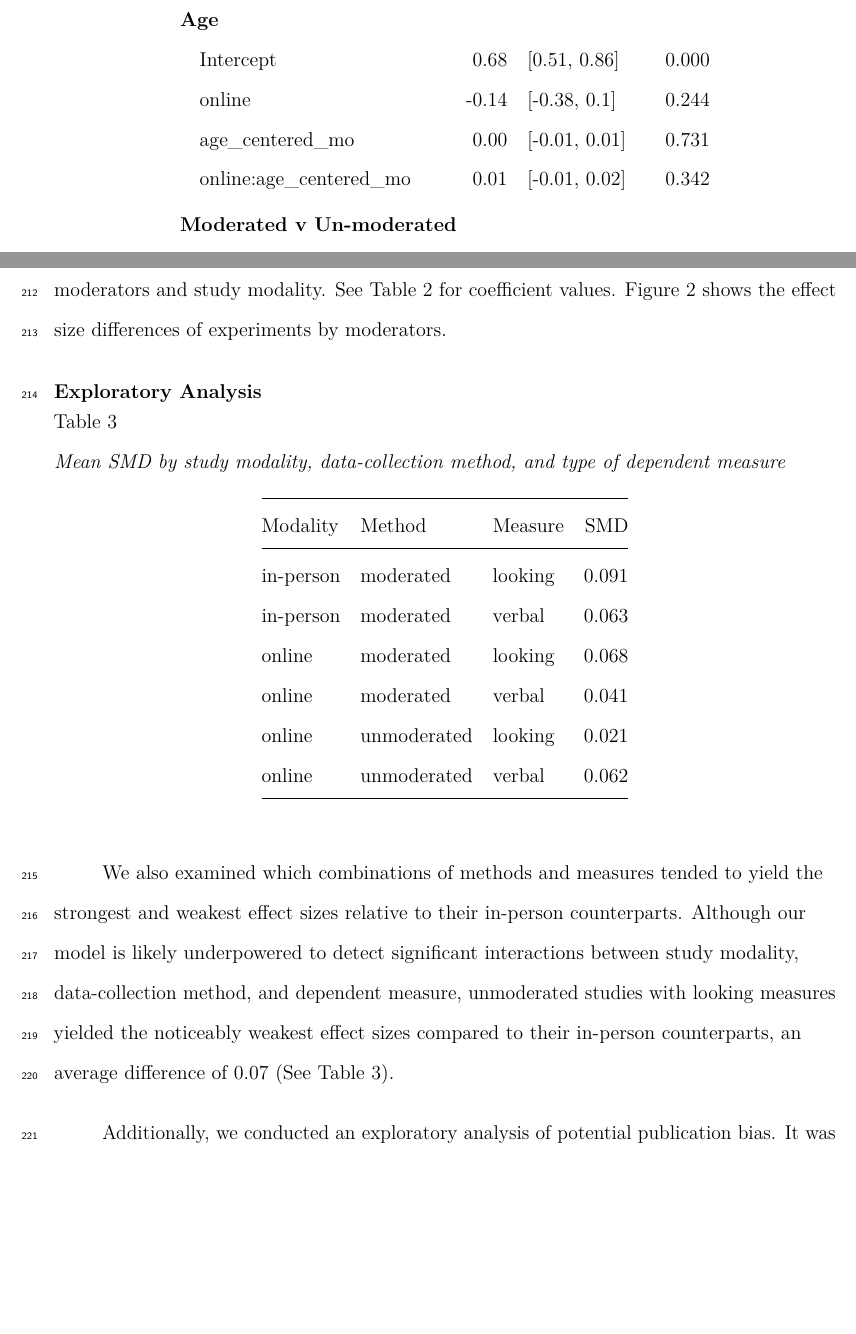
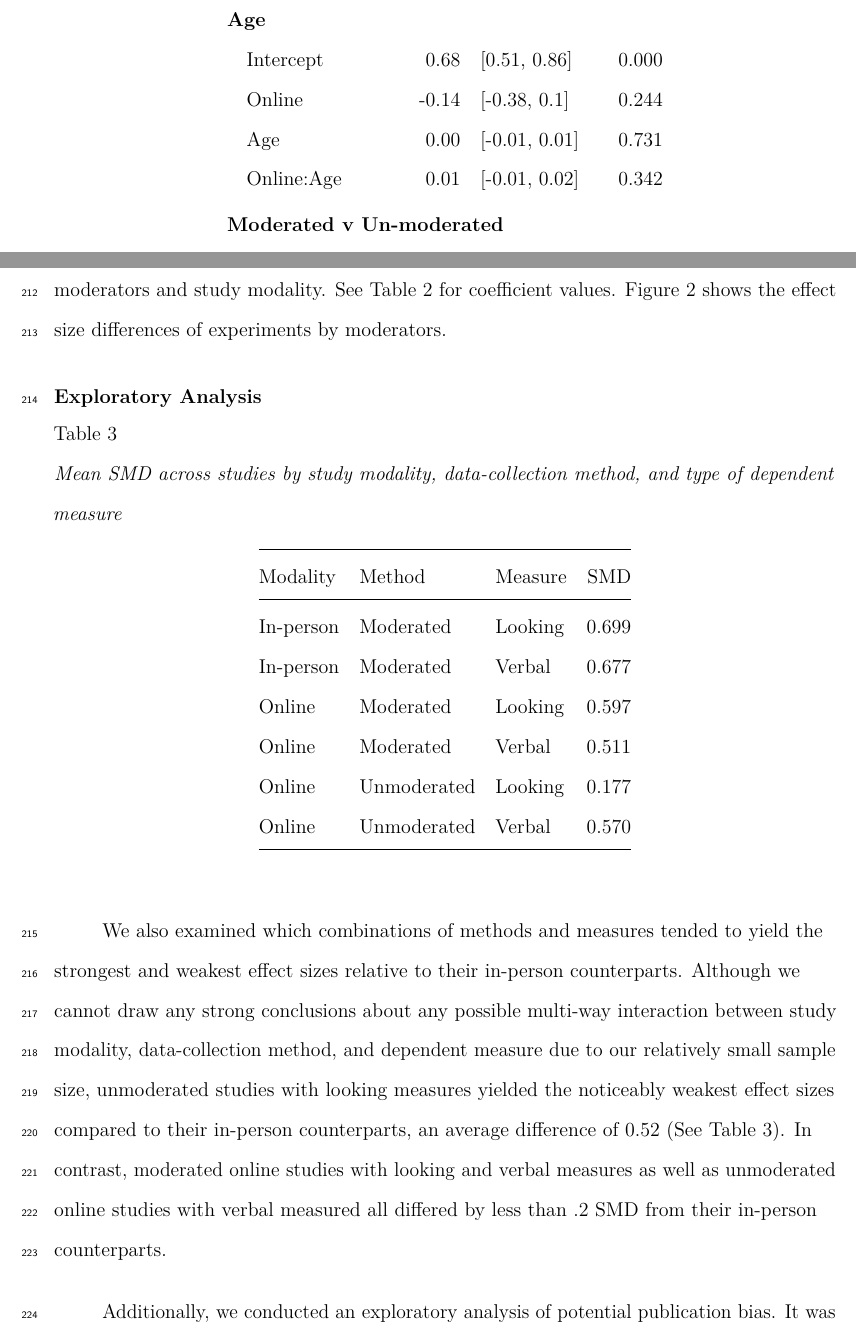
Before and after one commit to AaronChuey/online_devo_metaanalysis, a LaTeX paper (writing/OnlineMA_main.tex): two parts of pages 13 and 14 of 23, joined at a grey line, cut so that both start at the same text, the shorter picture padded with empty space. Compiled offline with pdfLaTeX.

Commit message:
Update OnlineMA_main.tex

```diff
--- a/writing/OnlineMA_main.tex
+++ b/writing/OnlineMA_main.tex
@@ -367,9 +367,9 @@ Coefficient & Estimate & 95\% CI & P-value\\
 \addlinespace[0.3em]
 \multicolumn{4}{l}{\textbf{Age}}\\
 \hspace{1em}Intercept & 0.68 & {}[0.51, 0.86] & 0.000\\
-\hspace{1em}online & -0.14 & {}[-0.38, 0.1] & 0.244\\
-\hspace{1em}age\_centered\_mo & 0.00 & {}[-0.01, 0.01] & 0.731\\
-\hspace{1em}online:age\_centered\_mo & 0.01 & {}[-0.01, 0.02] & 0.342\\
+\hspace{1em}Online & -0.14 & {}[-0.38, 0.1] & 0.244\\
+\hspace{1em}Age & 0.00 & {}[-0.01, 0.01] & 0.731\\
+\hspace{1em}Online:Age & 0.01 & {}[-0.01, 0.02] & 0.342\\
 \addlinespace[0.3em]
 \multicolumn{4}{l}{\textbf{Moderated v Un-moderated}}\\
 \hspace{1em}Intercept & 0.69 & {}[0.52, 0.86] & 0.000\\
@@ -397,7 +397,7 @@ Overall, the meta-analysis estimated a small negative, non-significant effect of
 \subsection{Exploratory Analysis}\label{exploratory-analysis}}
 
 \begin{longtable}[]{@{}lllr@{}}
-\caption{\label{tab:ecoeffs}Mean SMD by study modality, data-collection method, and type of dependent measure}\tabularnewline
+\caption{\label{tab:modmeans}Mean SMD across studies by study modality, data-collection method, and type of dependent measure}\tabularnewline
 \toprule()
 Modality & Method & Measure & SMD \\
 \midrule()
@@ -406,16 +406,16 @@ Modality & Method & Measure & SMD \\
 Modality & Method & Measure & SMD \\
 \midrule()
 \endhead
-in-person & moderated & looking & 0.091 \\
-in-person & moderated & verbal & 0.063 \\
-online & moderated & looking & 0.068 \\
-online & moderated & verbal & 0.041 \\
-online & unmoderated & looking & 0.021 \\
-online & unmoderated & verbal & 0.062 \\
+In-person & Moderated & Looking & 0.699 \\
+In-person & Moderated & Verbal & 0.677 \\
+Online & Moderated & Looking & 0.597 \\
+Online & Moderated & Verbal & 0.511 \\
+Online & Unmoderated & Looking & 0.177 \\
+Online & Unmoderated & Verbal & 0.570 \\
 \bottomrule()
 \end{longtable}
 
-We also examined which combinations of methods and measures tended to yield the strongest and weakest effect sizes relative to their in-person counterparts. Although our model is likely underpowered to detect significant interactions between study modality, data-collection method, and dependent measure, unmoderated studies with looking measures yielded the noticeably weakest effect sizes compared to their in-person counterparts, an average difference of 0.07 (See Table \ref{tab:ecoeffs}).
+We also examined which combinations of methods and measures tended to yield the strongest and weakest effect sizes relative to their in-person counterparts. Although we cannot draw any strong conclusions about any possible multi-way interaction between study modality, data-collection method, and dependent measure due to our relatively small sample size, unmoderated studies with looking measures yielded the noticeably weakest effect sizes compared to their in-person counterparts, an average difference of 0.52 (See Table \ref{tab:modmeans}). In contrast, moderated online studies with looking and verbal measures as well as unmoderated online studies with verbal measured all differed by less than .2 SMD from their in-person counterparts.
 
 \begin{figure}[h]
 
```
Also changed, not shown: writing/OnlineMA_main.tex (14 more changed lines).
